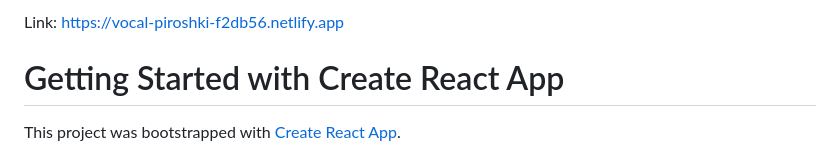
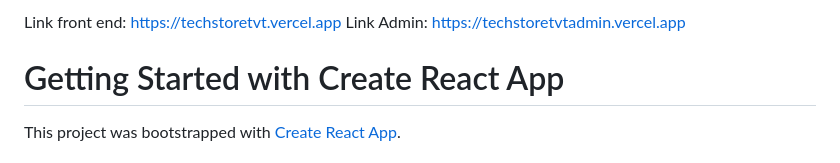
Before and after one commit to techstoretvt/TechStore-FontEnd, a Markdown page: README.md, the part around the change. GitHub-like rendering.

```diff
--- a/README.md
+++ b/README.md
@@ -1,4 +1,7 @@
-Link: https://vocal-piroshki-f2db56.netlify.app
+Link front end: https://techstoretvt.vercel.app
+Link Admin: https://techstoretvtadmin.vercel.app
+
+
 # Getting Started with Create React App
 
 This project was bootstrapped with [Create React App](https://github.com/facebook/create-react-app).
```
